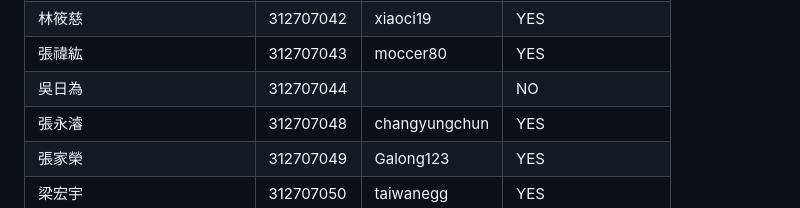
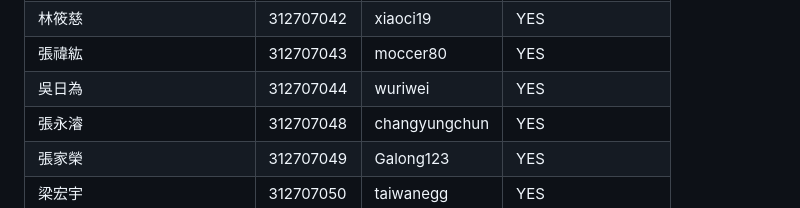
Before and after one commit to HWTeng-Teaching/202402-Financial-Econometrics, a Markdown page: members.md, the part around the change. Drawn GitHub-style.

```diff
--- a/members.md
+++ b/members.md
@@ -35,7 +35,7 @@
 | 張滕淇           | 312707041  | TengChiChang              | YES      |
 | 林筱慈           | 312707042  | xiaoci19                  | YES      |
 | 張禕紘           | 312707043  | moccer80                  | YES       |
-| 吳日為           | 312707044  |                           | NO       |
+| 吳日為           | 312707044  |           wuriwei                | YES       |
 | 張永濬           | 312707048  |   changyungchun | YES      |
 | 張家榮           | 312707049  | Galong123                 | YES      |
 | 梁宏宇           | 312707050  | taiwanegg                 | YES      |
```
